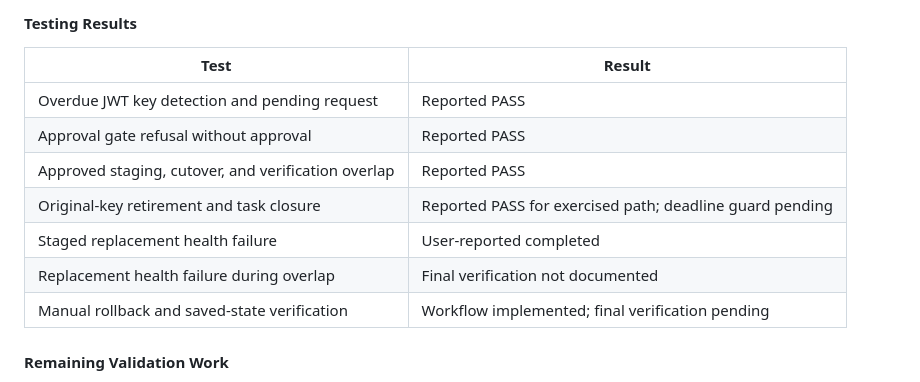
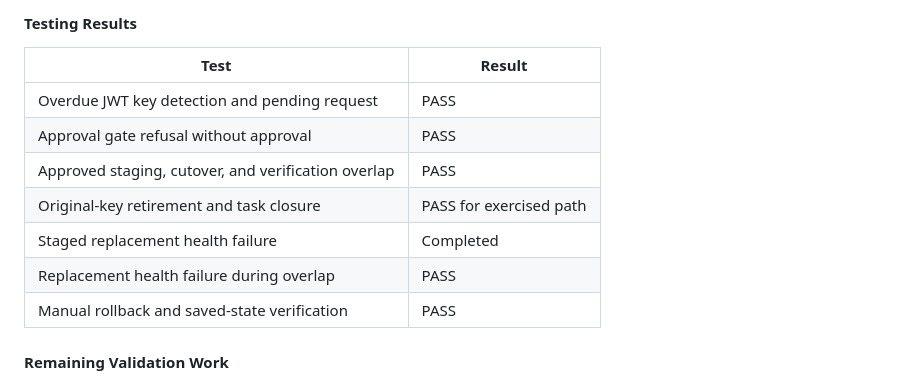
Before and after one commit to Shivalik-coder/TaskFlow-Security-Automation-Lab, a Markdown page: README.md, the part around the change. GitHub-like rendering.

Commit message:
Revise testing results in README
Updated testing results to reflect current statuses.

```diff
--- a/README.md
+++ b/README.md
@@ -307,13 +307,13 @@ LAB 03 consists of five visual n8n workflows for JWT rotation detection, manual
 
 | Test | Result |
 |---|---|
-| Overdue JWT key detection and pending request | Reported PASS |
-| Approval gate refusal without approval | Reported PASS |
-| Approved staging, cutover, and verification overlap | Reported PASS |
-| Original-key retirement and task closure | Reported PASS for exercised path; deadline guard pending |
-| Staged replacement health failure | User-reported completed |
-| Replacement health failure during overlap | Final verification not documented |
-| Manual rollback and saved-state verification | Workflow implemented; final verification pending |
+| Overdue JWT key detection and pending request | PASS |
+| Approval gate refusal without approval | PASS |
+| Approved staging, cutover, and verification overlap | PASS |
+| Original-key retirement and task closure | PASS for exercised path |
+| Staged replacement health failure | Completed |
+| Replacement health failure during overlap | PASS |
+| Manual rollback and saved-state verification | PASS |
 
 #### Remaining Validation Work
 
```
